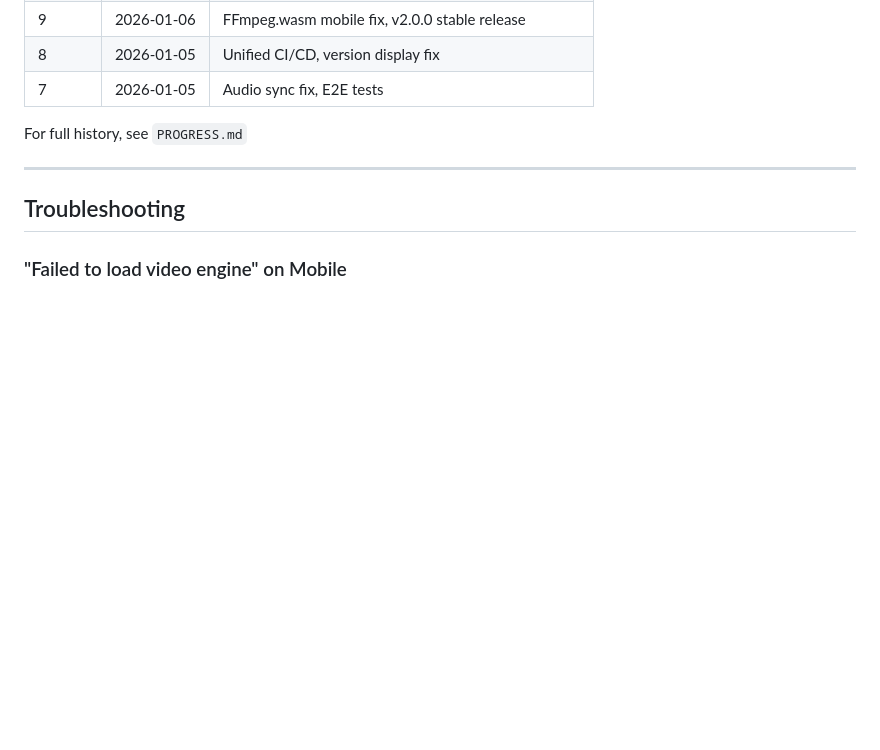
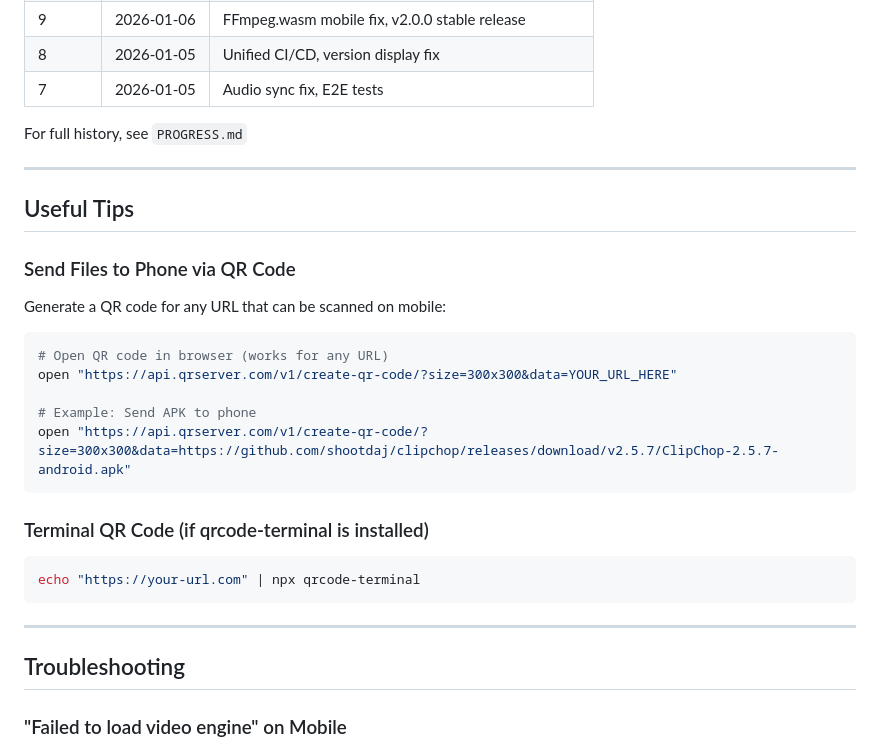
Before and after one commit to shootdaj/clipchop, a Markdown page: CLAUDE.md, the part around the change. Drawn GitHub-style; blank space fills up the shorter version.

Commit message:
docs: Add QR code tip for sending files to phone

````diff
--- a/CLAUDE.md
+++ b/CLAUDE.md
@@ -298,6 +298,25 @@ For full history, see `PROGRESS.md`
 
 ---
 
+## Useful Tips
+
+### Send Files to Phone via QR Code
+Generate a QR code for any URL that can be scanned on mobile:
+```bash
+# Open QR code in browser (works for any URL)
+open "https://api.qrserver.com/v1/create-qr-code/?size=300x300&data=YOUR_URL_HERE"
+
+# Example: Send APK to phone
+open "https://api.qrserver.com/v1/create-qr-code/?size=300x300&data=https://github.com/shootdaj/clipchop/releases/download/v2.5.7/ClipChop-2.5.7-android.apk"
+```
+
+### Terminal QR Code (if qrcode-terminal is installed)
+```bash
+echo "https://your-url.com" | npx qrcode-terminal
+```
+
+---
+
 ## Troubleshooting
 
 ### "Failed to load video engine" on Mobile
````
